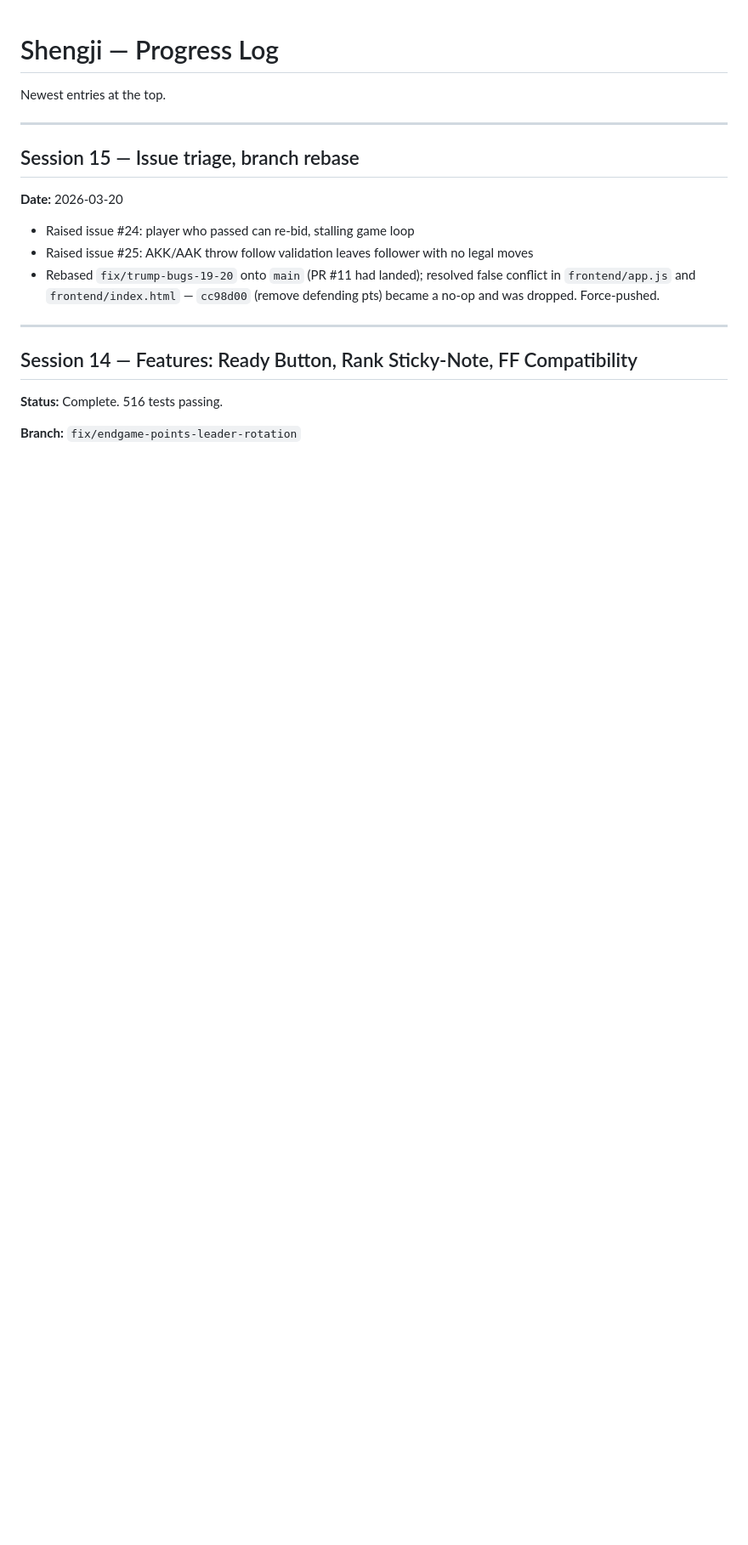
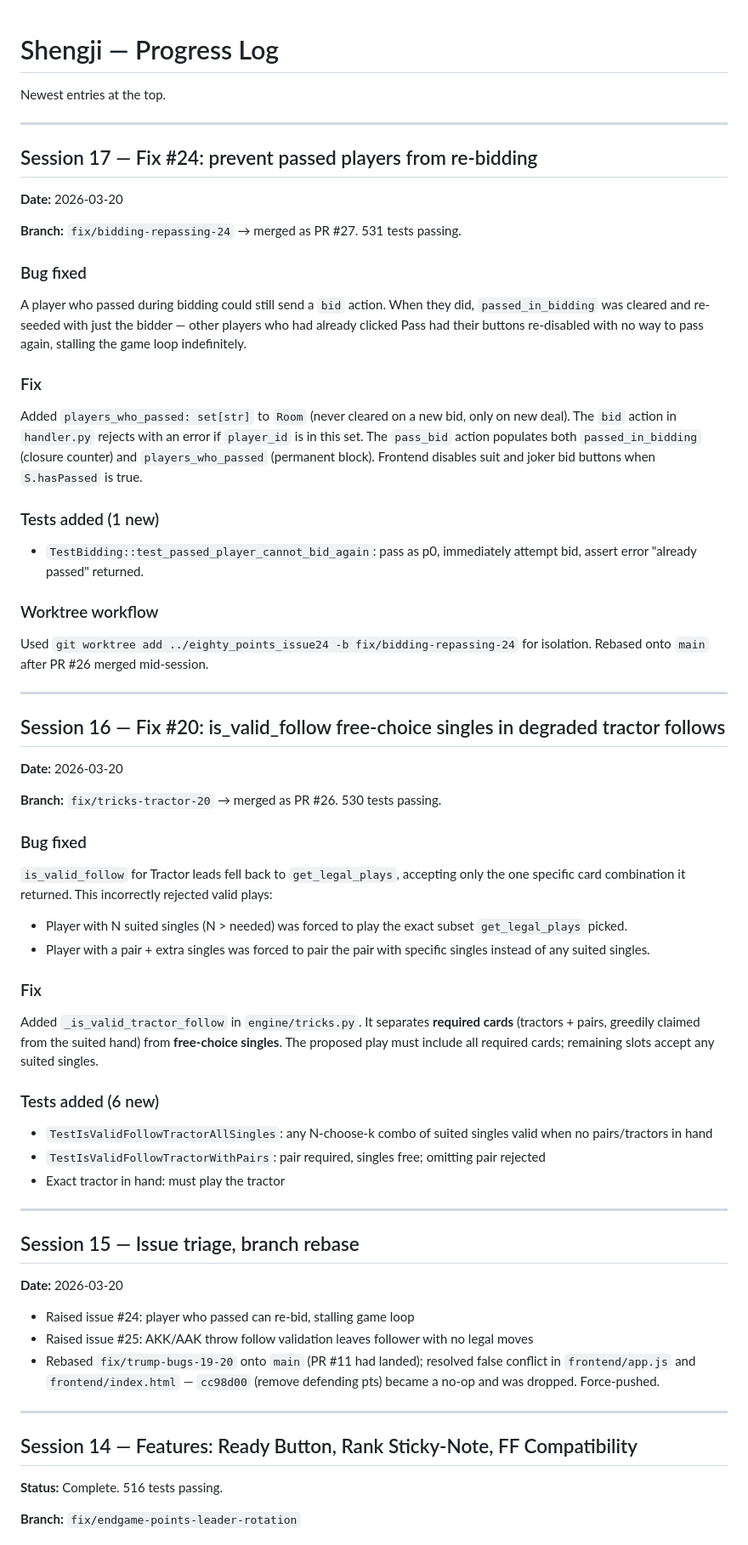
Before and after one commit to JCoder121/eighty-points, a Markdown page: PROGRESS.md, the part around the change. Shown at 85% size. Drawn GitHub-style; blank space fills up the shorter version.

Commit message:
docs: session 17 progress log

```diff
--- a/PROGRESS.md
+++ b/PROGRESS.md
@@ -1,6 +1,54 @@
 # Shengji — Progress Log
 
 Newest entries at the top.
+
+---
+
+## Session 17 — Fix #24: prevent passed players from re-bidding
+
+**Date:** 2026-03-20
+
+**Branch:** `fix/bidding-repassing-24` → merged as PR #27. 531 tests passing.
+
+### Bug fixed
+
+A player who passed during bidding could still send a `bid` action. When they did, `passed_in_bidding` was cleared and re-seeded with just the bidder — other players who had already clicked Pass had their buttons re-disabled with no way to pass again, stalling the game loop indefinitely.
+
+### Fix
+
+Added `players_who_passed: set[str]` to `Room` (never cleared on a new bid, only on new deal). The `bid` action in `handler.py` rejects with an error if `player_id` is in this set. The `pass_bid` action populates both `passed_in_bidding` (closure counter) and `players_who_passed` (permanent block). Frontend disables suit and joker bid buttons when `S.hasPassed` is true.
+
+### Tests added (1 new)
+
+- `TestBidding::test_passed_player_cannot_bid_again`: pass as p0, immediately attempt bid, assert error "already passed" returned.
+
+### Worktree workflow
+
+Used `git worktree add ../eighty_points_issue24 -b fix/bidding-repassing-24` for isolation. Rebased onto `main` after PR #26 merged mid-session.
+
+---
+
+## Session 16 — Fix #20: is_valid_follow free-choice singles in degraded tractor follows
+
+**Date:** 2026-03-20
+
+**Branch:** `fix/tricks-tractor-20` → merged as PR #26. 530 tests passing.
+
+### Bug fixed
+
+`is_valid_follow` for Tractor leads fell back to `get_legal_plays`, accepting only the one specific card combination it returned. This incorrectly rejected valid plays:
+- Player with N suited singles (N > needed) was forced to play the exact subset `get_legal_plays` picked.
+- Player with a pair + extra singles was forced to pair the pair with specific singles instead of any suited singles.
+
+### Fix
+
+Added `_is_valid_tractor_follow` in `engine/tricks.py`. It separates **required cards** (tractors + pairs, greedily claimed from the suited hand) from **free-choice singles**. The proposed play must include all required cards; remaining slots accept any suited singles.
+
+### Tests added (6 new)
+
+- `TestIsValidFollowTractorAllSingles`: any N-choose-k combo of suited singles valid when no pairs/tractors in hand
+- `TestIsValidFollowTractorWithPairs`: pair required, singles free; omitting pair rejected
+- Exact tractor in hand: must play the tractor
 
 ---
 
```
Also changed, not shown: CURRENT_STATE.md (added, +218 -0 lines).
